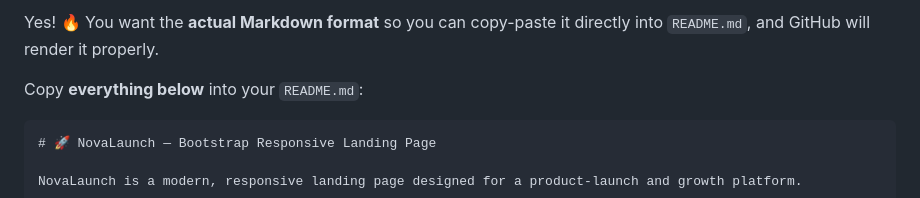
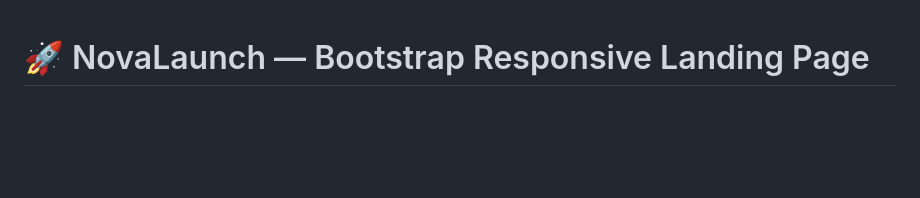
Before and after one commit to Abishai-Jaron/Bootstrap-responsive-landing-page, a Markdown page: README.md, the part around the change. GitHub-like rendering; blank space fills up the shorter version.

Commit message:
Simplify README by removing copy-paste instructions
Removed unnecessary instructions for copying Markdown.

`````diff
--- a/README.md
+++ b/README.md
@@ -1,8 +1,3 @@
-Yes! 🔥 You want the **actual Markdown format** so you can copy-paste it directly into `README.md`, and GitHub will render it properly.
-
-Copy **everything below** into your `README.md`:
-
-````markdown
 # 🚀 NovaLaunch — Bootstrap Responsive Landing Page
 
 NovaLaunch is a modern, responsive landing page designed for a product-launch and growth platform.
`````
